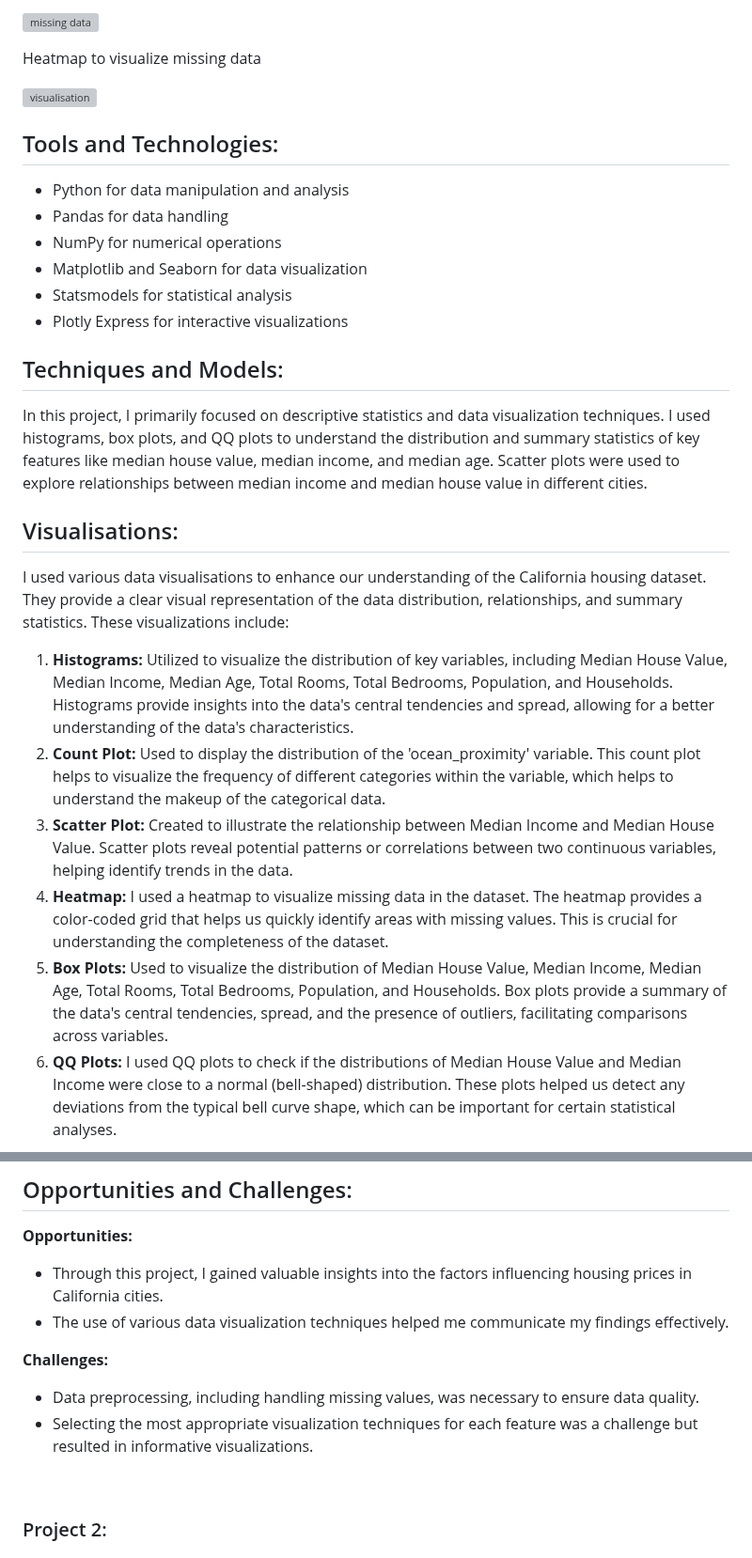
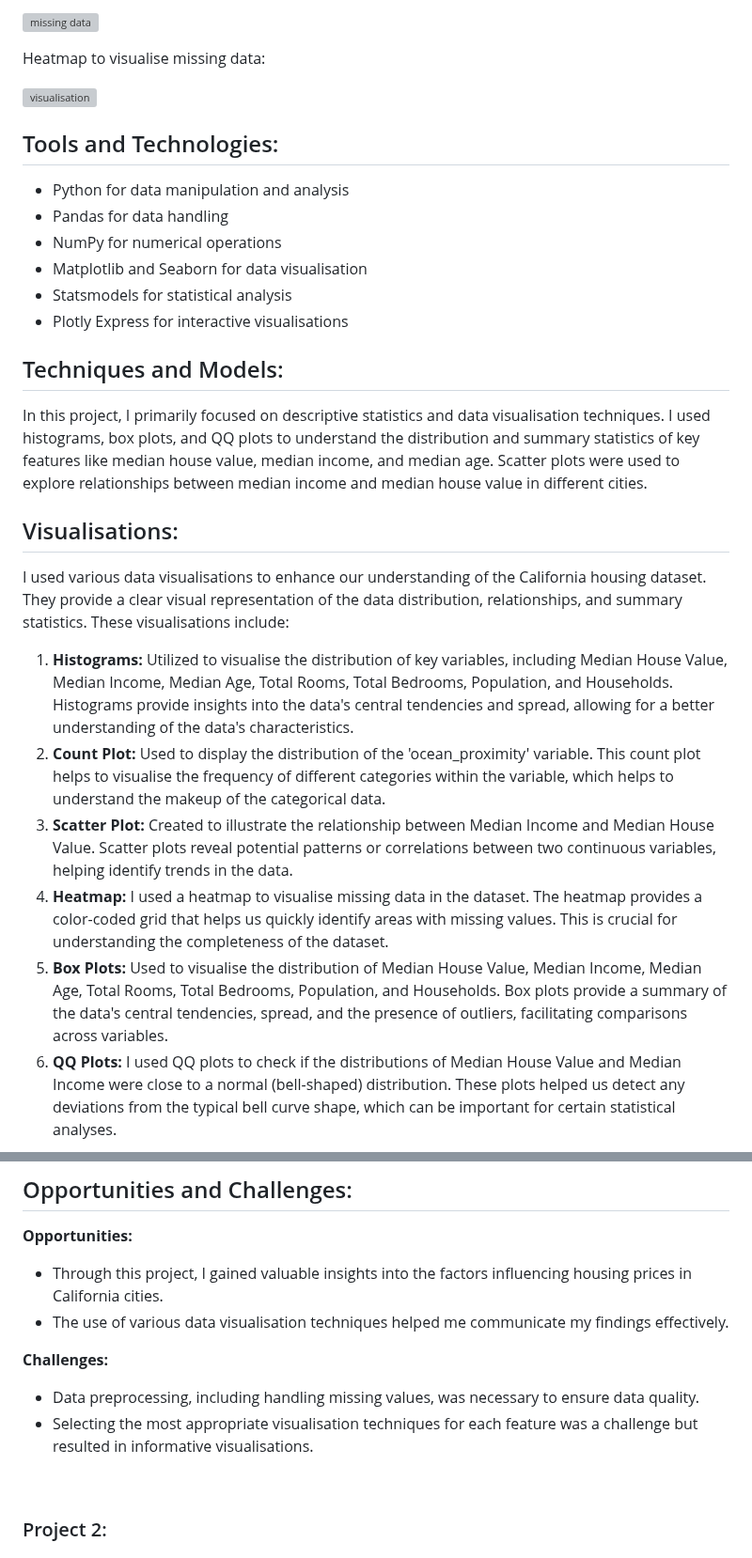
Before and after one commit to DanielGiedraitis/Data-Science-Machine-Learning-Portfolio, a Markdown page: README.md, 2 parts joined by grey strips. Shown at 94% size. Drawn GitHub-style; grey boxes are pictures that could not be loaded.

```diff
--- a/README.md
+++ b/README.md
@@ -95,7 +95,7 @@ The code block below provides some exploratory data analysis. It prints the numb
 
 ![missing data](https://github.com/DanielGiedraitis/Data-Science-Machine-Learning-Portfolio/assets/91562130/273c6e91-3f54-4827-aba4-6dec8677f31f)
 
-Heatmap to visualize missing data
+Heatmap to visualise missing data:
 
 ![visualisation](https://github.com/DanielGiedraitis/Data-Science-Machine-Learning-Portfolio/assets/91562130/39111626-69e7-4ec3-b095-cef37505394f)
 
@@ -104,20 +104,20 @@ Heatmap to visualize missing data
 - Python for data manipulation and analysis
 - Pandas for data handling
 - NumPy for numerical operations
-- Matplotlib and Seaborn for data visualization
+- Matplotlib and Seaborn for data visualisation
 - Statsmodels for statistical analysis
-- Plotly Express for interactive visualizations
+- Plotly Express for interactive visualisations
 
 ## Techniques and Models:
-In this project, I primarily focused on descriptive statistics and data visualization techniques. I used histograms, box plots, and QQ plots to understand the distribution and summary statistics of key features like median house value, median income, and median age. Scatter plots were used to explore relationships between median income and median house value in different cities.
+In this project, I primarily focused on descriptive statistics and data visualisation techniques. I used histograms, box plots, and QQ plots to understand the distribution and summary statistics of key features like median house value, median income, and median age. Scatter plots were used to explore relationships between median income and median house value in different cities.
 
 ## Visualisations:
-I used various data visualisations to enhance our understanding of the California housing dataset. They provide a clear visual representation of the data distribution, relationships, and summary statistics. These visualizations include:
-1. **Histograms:** Utilized to visualize the distribution of key variables, including Median House Value, Median Income, Median Age, Total Rooms, Total Bedrooms, Population, and Households. Histograms provide insights into the data's central tendencies and spread, allowing for a better understanding of the data's characteristics.
-2. **Count Plot:** Used to display the distribution of the 'ocean_proximity' variable. This count plot helps to visualize the frequency of different categories within the variable, which helps to understand the makeup of the categorical data.
+I used various data visualisations to enhance our understanding of the California housing dataset. They provide a clear visual representation of the data distribution, relationships, and summary statistics. These visualisations include:
+1. **Histograms:** Utilized to visualise the distribution of key variables, including Median House Value, Median Income, Median Age, Total Rooms, Total Bedrooms, Population, and Households. Histograms provide insights into the data's central tendencies and spread, allowing for a better understanding of the data's characteristics.
+2. **Count Plot:** Used to display the distribution of the 'ocean_proximity' variable. This count plot helps to visualise the frequency of different categories within the variable, which helps to understand the makeup of the categorical data.
 3. **Scatter Plot:** Created to illustrate the relationship between Median Income and Median House Value. Scatter plots reveal potential patterns or correlations between two continuous variables, helping identify trends in the data.
-4. **Heatmap:** I used a heatmap to visualize missing data in the dataset. The heatmap provides a color-coded grid that helps us quickly identify areas with missing values. This is crucial for understanding the completeness of the dataset.
-5. **Box Plots:** Used to visualize the distribution of Median House Value, Median Income, Median Age, Total Rooms, Total Bedrooms, Population, and Households. Box plots provide a summary of the data's central tendencies, spread, and the presence of outliers, facilitating comparisons across variables.
+4. **Heatmap:** I used a heatmap to visualise missing data in the dataset. The heatmap provides a color-coded grid that helps us quickly identify areas with missing values. This is crucial for understanding the completeness of the dataset.
+5. **Box Plots:** Used to visualise the distribution of Median House Value, Median Income, Median Age, Total Rooms, Total Bedrooms, Population, and Households. Box plots provide a summary of the data's central tendencies, spread, and the presence of outliers, facilitating comparisons across variables.
 6. **QQ Plots:** I used QQ plots to check if the distributions of Median House Value and Median Income were close to a normal (bell-shaped) distribution. These plots helped us detect any deviations from the typical bell curve shape, which can be important for certain statistical analyses.
 
 ## Data Visualisation: Visualising Key Housing Metrics
@@ -174,11 +174,11 @@ Regarding regulations, I followed standard data handling practices and complied
 ## Opportunities and Challenges:
 **Opportunities:**
 - Through this project, I gained valuable insights into the factors influencing housing prices in California cities.
-- The use of various data visualization techniques helped me communicate my findings effectively.
+- The use of various data visualisation techniques helped me communicate my findings effectively.
 
 **Challenges:**
 - Data preprocessing, including handling missing values, was necessary to ensure data quality.
-- Selecting the most appropriate visualization techniques for each feature was a challenge but resulted in informative visualizations.
+- Selecting the most appropriate visualisation techniques for each feature was a challenge but resulted in informative visualisations.
 
 <br>
 
```
Also changed, not shown: other parts of README.md (+6 -6 lines).
